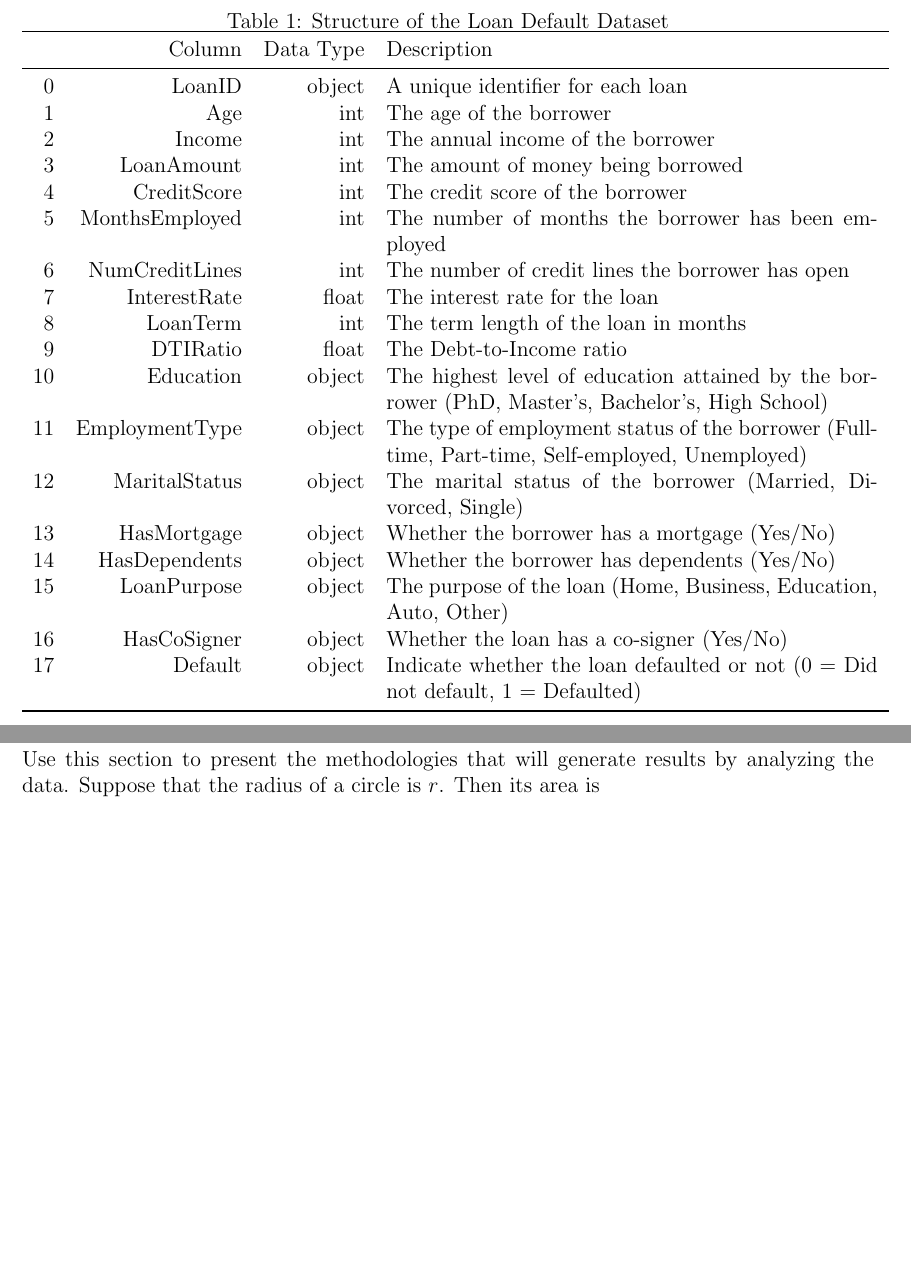
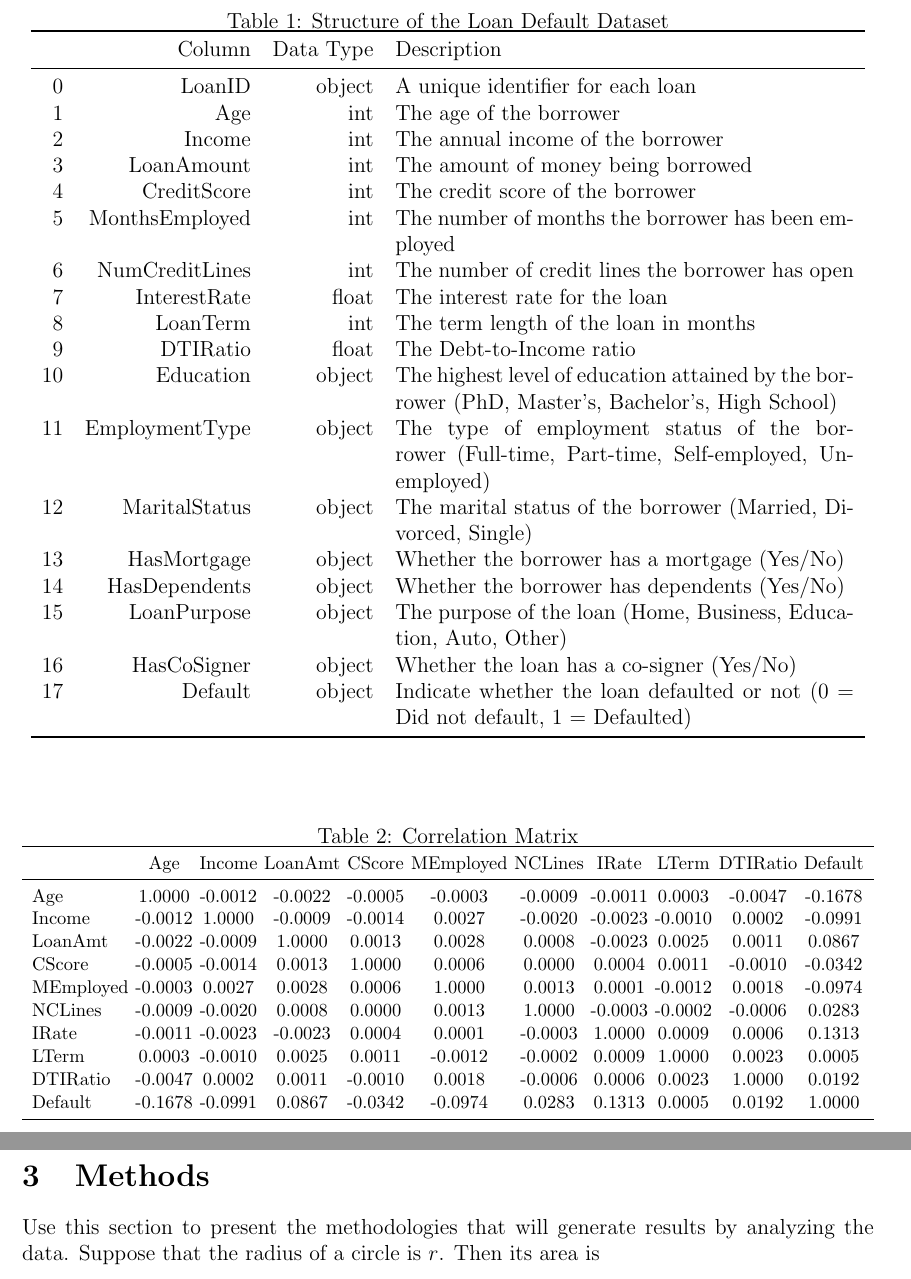
Before and after one commit to statds/course-paper-or-presentation-ChrisTruedson, a LaTeX paper (manuscript/statspaper.tex): two parts of pages 2 and 3 of 7 before the commit and two parts of pages 2 and 3 of 6 after it, joined at a grey line, cut so that both start at the same text, the shorter picture padded with empty space. Compiled offline with pdfLaTeX.

```diff
--- a/manuscript/statspaper.tex
+++ b/manuscript/statspaper.tex
@@ -6,6 +6,7 @@
 \usepackage{graphicx}
 \usepackage{booktabs}
 \usepackage{natbib}
+\usepackage{adjustbox}
 
 % for space filling
 \usepackage{lipsum}
@@ -51,7 +52,7 @@
   \caption{Structure of the Loan Default Dataset}
   \label{tab:rv}
 \centering
-\begin{tabular}{rrrp{3.75in}}
+\begin{tabular}{rrrp{3.5in}}
   \toprule
 # & Column & Data Type & Description \\
   \midrule
@@ -77,6 +78,31 @@
 \end{tabular}
 \end{table}
 
+\begin{table}[htbp]
+    \centering
+    \caption{Correlation Matrix}
+    \small
+    \begin{adjustbox}{width=\textwidth}
+    \begin{tabular}{l*{10}{@{\extracolsep{4pt}}c}}
+        \toprule
+        & Age & Income & LoanAmt & CScore & MEmployed & NCLines & IRate & LTerm & DTIRatio & Default \\
+        \midrule
+        Age & 1.0000 & -0.0012 & -0.0022 & -0.0005 & -0.0003 & -0.0009 & -0.0011 & 0.0003 & -0.0047 & -0.1678 \\
+        Income & -0.0012 & 1.0000 & -0.0009 & -0.0014 & 0.0027 & -0.0020 & -0.0023 & -0.0010 & 0.0002 & -0.0991 \\
+        LoanAmt & -0.0022 & -0.0009 & 1.0000 & 0.0013 & 0.0028 & 0.0008 & -0.0023 & 0.0025 & 0.0011 & 0.0867 \\
+        CScore & -0.0005 & -0.0014 & 0.0013 & 1.0000 & 0.0006 & 0.0000 & 0.0004 & 0.0011 & -0.0010 & -0.0342 \\
+        MEmployed & -0.0003 & 0.0027 & 0.0028 & 0.0006 & 1.0000 & 0.0013 & 0.0001 & -0.0012 & 0.0018 & -0.0974 \\
+        NCLines & -0.0009 & -0.0020 & 0.0008 & 0.0000 & 0.0013 & 1.0000 & -0.0003 & -0.0002 & -0.0006 & 0.0283 \\
+        IRate & -0.0011 & -0.0023 & -0.0023 & 0.0004 & 0.0001 & -0.0003 & 1.0000 & 0.0009 & 0.0006 & 0.1313 \\
+        LTerm & 0.0003 & -0.0010 & 0.0025 & 0.0011 & -0.0012 & -0.0002 & 0.0009 & 1.0000 & 0.0023 & 0.0005 \\
+        DTIRatio & -0.0047 & 0.0002 & 0.0011 & -0.0010 & 0.0018 & -0.0006 & 0.0006 & 0.0023 & 1.0000 & 0.0192 \\
+        Default & -0.1678 & -0.0991 & 0.0867 & -0.0342 & -0.0974 & 0.0283 & 0.1313 & 0.0005 & 0.0192 & 1.0000 \\
+        \bottomrule
+    \end{tabular}
+    \end{adjustbox}
+\end{table}
+
+
 \section{Methods}
 \label{sec:meth}
 
@@ -100,6 +126,5 @@
 \section{Results}
 \label{sec:resu}
 
-Table~\ref{tab:rv} summarizes some example draws from some distributions.
-\lipsum[1-4]
+\lipsum[1]
 
```
Also changed, not shown: manuscript/statspaper.tex (44 more changed lines).
